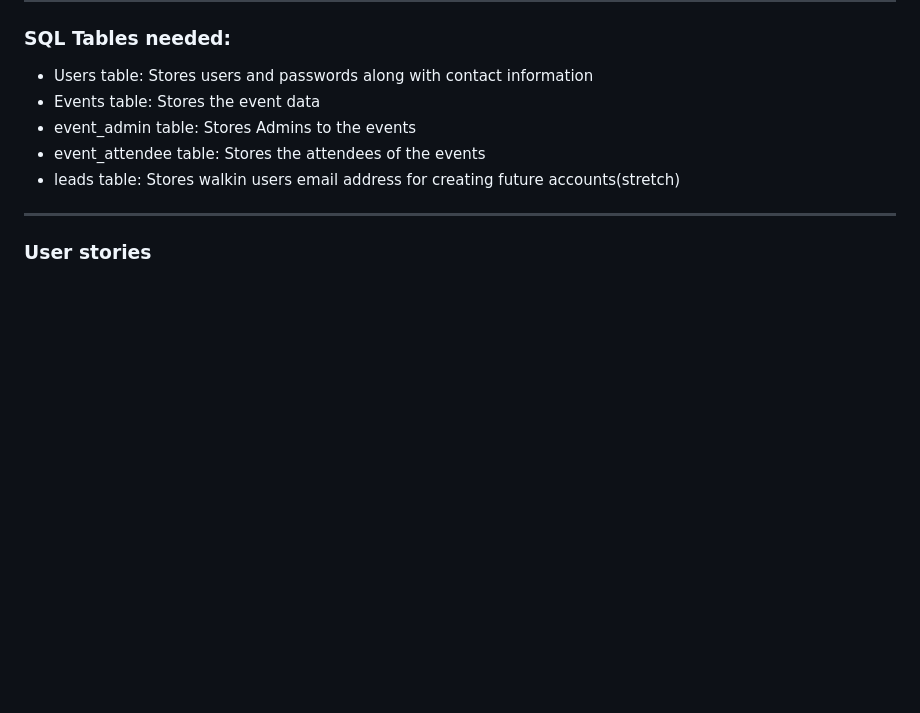
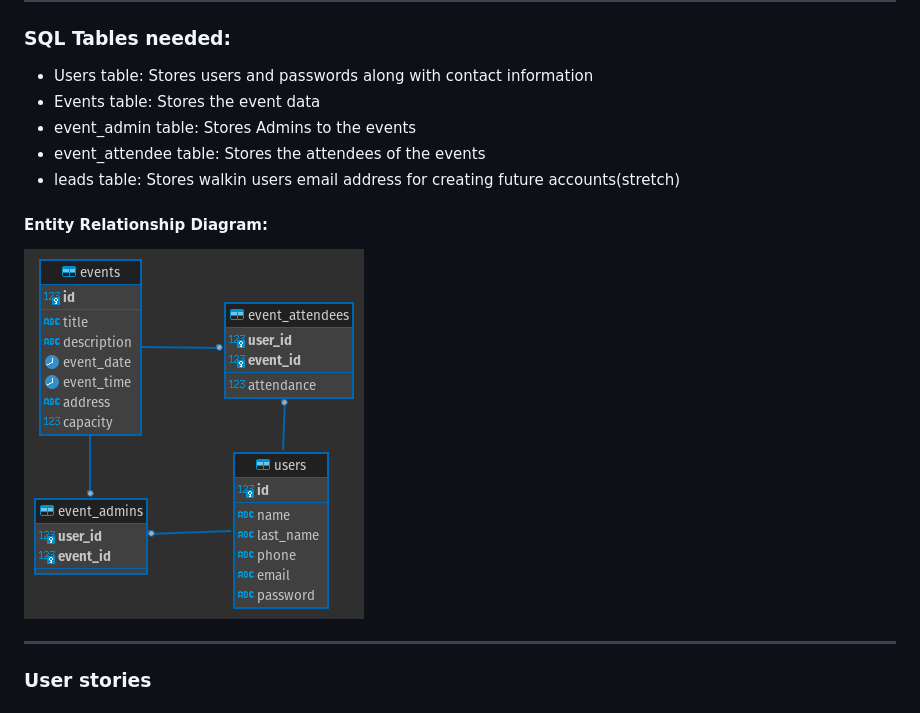
Before and after one commit to franz-net/hold-my-spot, a Markdown page: README.md, the part around the change. Drawn GitHub-style; pictures changed too: er-diagram.png (added); blank space fills up the shorter version.

Commit message:
Added ER diagram, finished schema.sql, added events controller

```diff
--- a/README.md
+++ b/README.md
@@ -26,6 +26,9 @@ CRUD Reservation system
 - event_admin table: Stores Admins to the events
 - event_attendee table: Stores the attendees of the events
 - leads table: Stores walkin users email address for creating future accounts(stretch)
+
+#### Entity Relationship Diagram:
+![Entity_relationship](er-diagram.png)
 
 ---
 ### User stories
```
Also changed, not shown: 11 other files.
